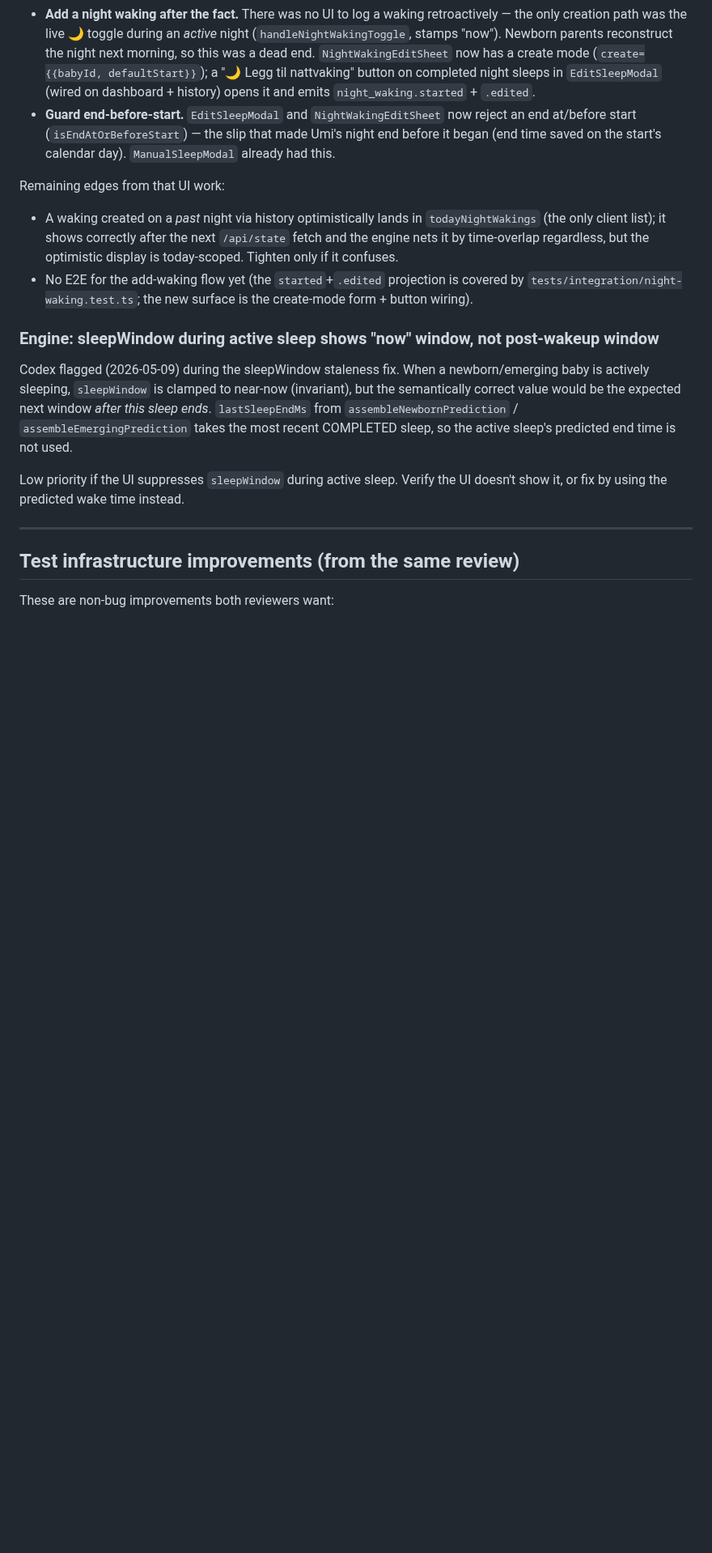
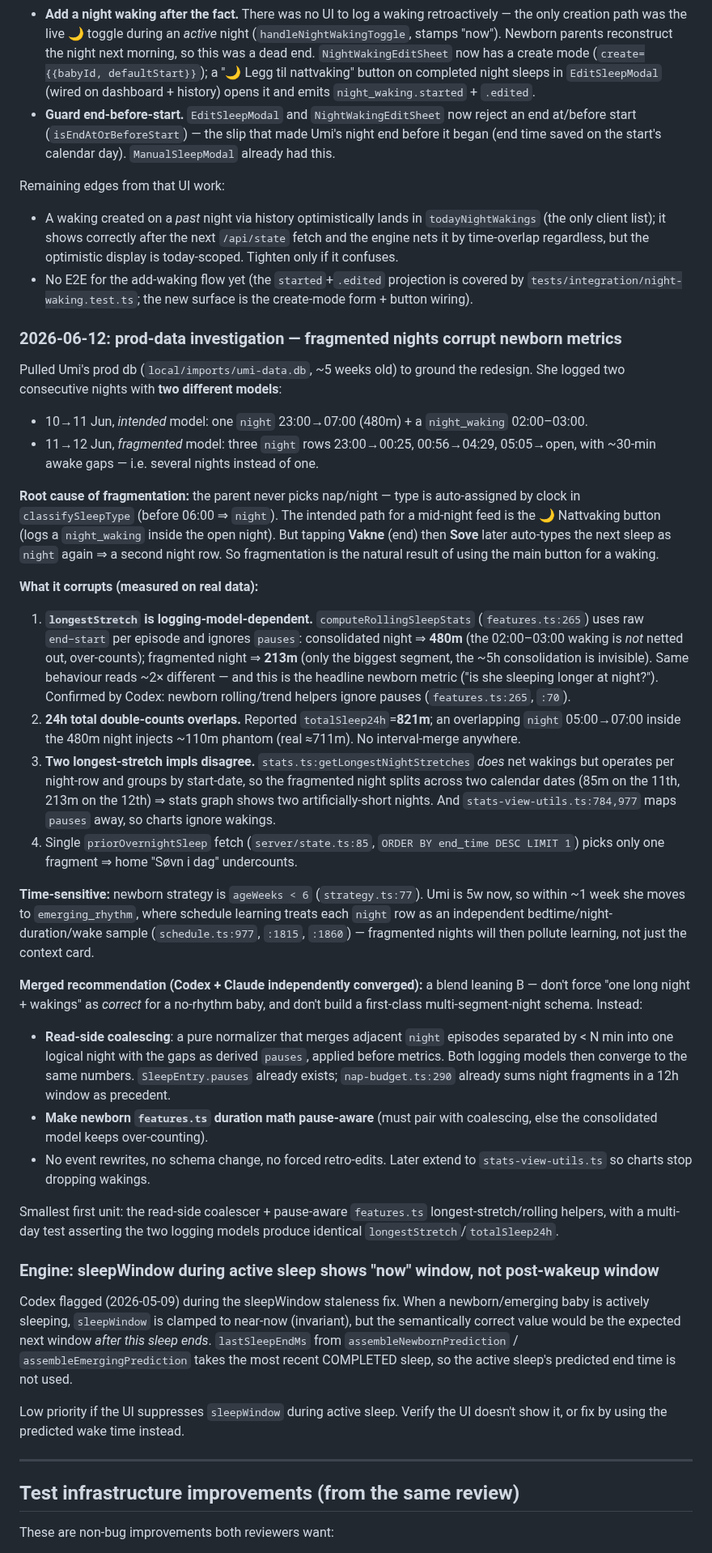
Before and after one commit to odinho/miniapps, a Markdown page: babysovelogg/docs/followups.md, the part around the change. Shown at 81% size. Rendered like a GitHub page; blank space fills up the shorter version.

Commit message:
docs(followups): ground newborn-night redesign in Umi prod data
Pulled Umi's prod db (~5wk) and measured how fragmented nights corrupt
newborn metrics: logging-model-dependent longestStretch (480m
consolidated vs 213m fragmented for the same behaviour), 24h-total
overlap double-count (821m vs ~711m real), date-split nights in stats,
and the single priorOvernightSleep fetch undercounting "Søvn i dag".

Root cause: clock-based auto-classification means ending+restarting a
night (instead of the Nattvaking button) creates multiple night rows.

Codex pair-design and this investigation independently converged on a
blend leaning B: read-side coalescing of adjacent night episodes into a
logical night with derived pauses + pause-aware features.ts, no schema
change. Captured under the existing reopened newborn-stage section.

Co-Authored-By: Claude Opus 4.8 (1M context) <noreply@anthropic.com>

```diff
--- a/babysovelogg/docs/followups.md
+++ b/babysovelogg/docs/followups.md
@@ -790,6 +790,66 @@ Remaining edges from that UI work:
   create-mode form + button wiring).
 
 
+### 2026-06-12: prod-data investigation — fragmented nights corrupt newborn metrics
+
+Pulled Umi's prod db (`local/imports/umi-data.db`, ~5 weeks old) to ground
+the redesign. She logged two consecutive nights with **two different models**:
+- 10→11 Jun, *intended* model: one `night` 23:00→07:00 (480m) + a
+  `night_waking` 02:00–03:00.
+- 11→12 Jun, *fragmented* model: three `night` rows 23:00→00:25, 00:56→04:29,
+  05:05→open, with ~30-min awake gaps — i.e. several nights instead of one.
+
+**Root cause of fragmentation:** the parent never picks nap/night — type is
+auto-assigned by clock in `classifySleepType` (before 06:00 ⇒ `night`). The
+intended path for a mid-night feed is the 🌙 Nattvaking button (logs a
+`night_waking` inside the open night). But tapping **Vakne** (end) then
+**Sove** later auto-types the next sleep as `night` again ⇒ a second night row.
+So fragmentation is the natural result of using the main button for a waking.
+
+**What it corrupts (measured on real data):**
+1. **`longestStretch` is logging-model-dependent.** `computeRollingSleepStats`
+   (`features.ts:265`) uses raw `end−start` per episode and ignores `pauses`:
+   consolidated night ⇒ **480m** (the 02:00–03:00 waking is *not* netted out,
+   over-counts); fragmented night ⇒ **213m** (only the biggest segment, the
+   ~5h consolidation is invisible). Same behaviour reads ~2× different — and
+   this is the headline newborn metric ("is she sleeping longer at night?").
+   Confirmed by Codex: newborn rolling/trend helpers ignore pauses
+   (`features.ts:265`, `:70`).
+2. **24h total double-counts overlaps.** Reported `totalSleep24h`=**821m**; an
+   overlapping `night` 05:00→07:00 inside the 480m night injects ~110m phantom
+   (real ≈711m). No interval-merge anywhere.
+3. **Two longest-stretch impls disagree.** `stats.ts:getLongestNightStretches`
+   *does* net wakings but operates per night-row and groups by start-date, so
+   the fragmented night splits across two calendar dates (85m on the 11th,
+   213m on the 12th) ⇒ stats graph shows two artificially-short nights. And
+   `stats-view-utils.ts:784,977` maps `pauses` away, so charts ignore wakings.
+4. Single `priorOvernightSleep` fetch (`server/state.ts:85`, `ORDER BY end_time
+   DESC LIMIT 1`) picks only one fragment ⇒ home "Søvn i dag" undercounts.
+
+**Time-sensitive:** newborn strategy is `ageWeeks < 6` (`strategy.ts:77`). Umi
+is 5w now, so within ~1 week she moves to `emerging_rhythm`, where schedule
+learning treats each `night` row as an independent bedtime/night-duration/wake
+sample (`schedule.ts:977`, `:1815`, `:1860`) — fragmented nights will then
+pollute learning, not just the context card.
+
+**Merged recommendation (Codex + Claude independently converged):** a blend
+leaning B — don't force "one long night + wakings" as *correct* for a no-rhythm
+baby, and don't build a first-class multi-segment-night schema. Instead:
+- **Read-side coalescing**: a pure normalizer that merges adjacent `night`
+  episodes separated by < N min into one logical night with the gaps as
+  derived `pauses`, applied before metrics. Both logging models then converge
+  to the same numbers. `SleepEntry.pauses` already exists; `nap-budget.ts:290`
+  already sums night fragments in a 12h window as precedent.
+- **Make newborn `features.ts` duration math pause-aware** (must pair with
+  coalescing, else the consolidated model keeps over-counting).
+- No event rewrites, no schema change, no forced retro-edits. Later extend to
+  `stats-view-utils.ts` so charts stop dropping wakings.
+
+Smallest first unit: the read-side coalescer + pause-aware `features.ts`
+longest-stretch/rolling helpers, with a multi-day test asserting the two
+logging models produce identical `longestStretch`/`totalSleep24h`.
+
+
 ### Engine: sleepWindow during active sleep shows "now" window, not post-wakeup window
 
 Codex flagged (2026-05-09) during the sleepWindow staleness fix. When a
```
